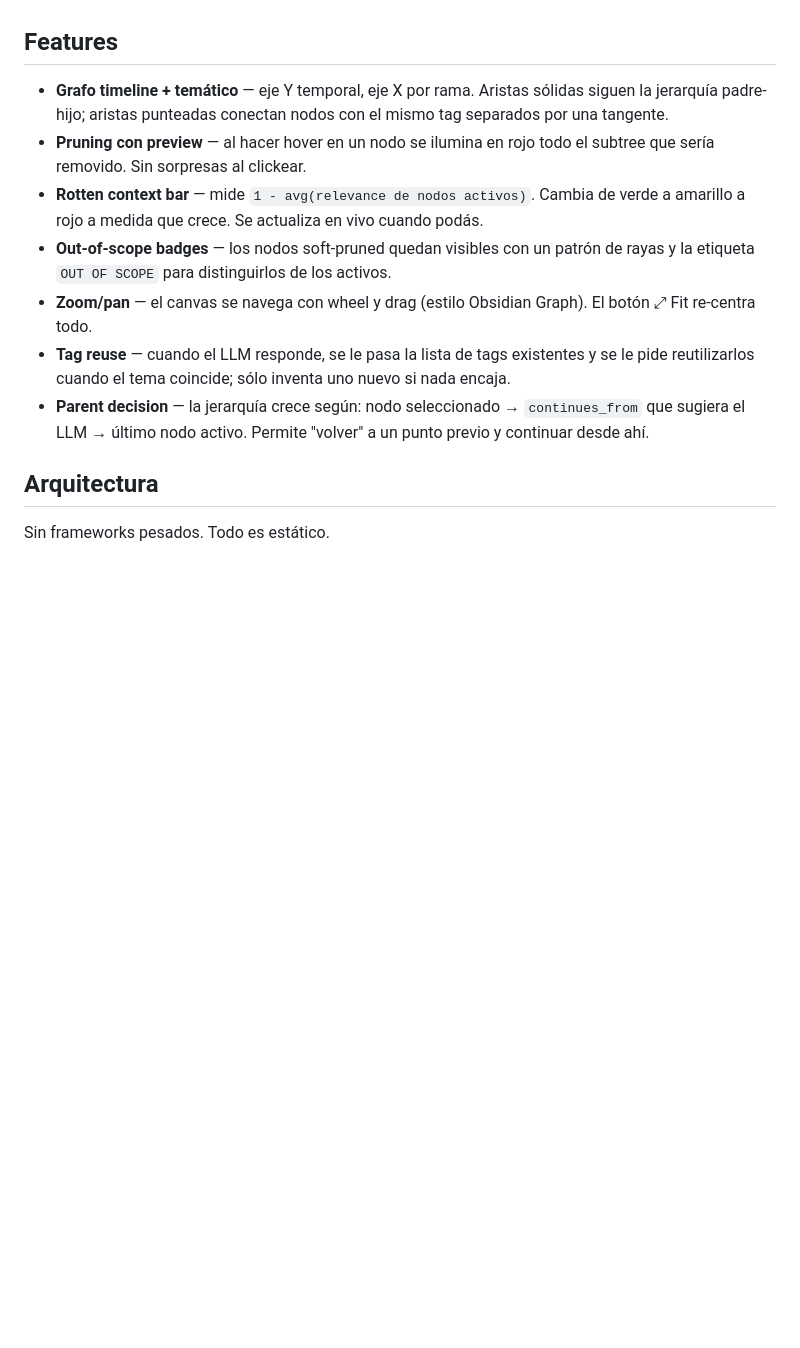
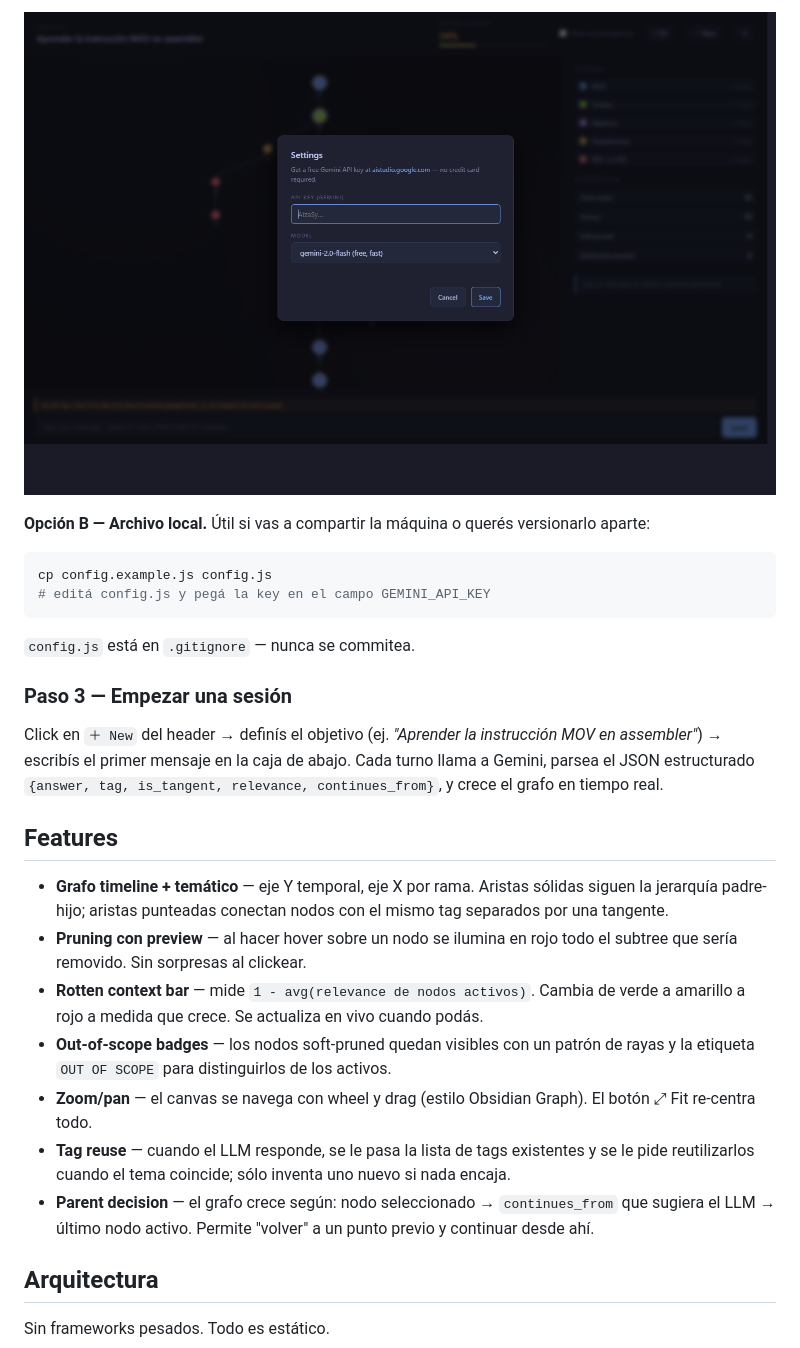
Before and after one commit to andres-g-a/bonsai, a Markdown page: README.md, the part around one of its changes. Drawn GitHub-style; pictures changed too: demo-settings.png (added); blank space fills up the shorter version.

````diff
--- a/README.md
+++ b/README.md
@@ -54,13 +70,27 @@ Una vez configurado, `＋ New` te deja arrancar una sesión nueva: definís un o
+![Settings panel](demo-settings.png)
+
+**Opción B — Archivo local.** Útil si vas a compartir la máquina o querés versionarlo aparte:
+
+```bash
+cp config.example.js config.js
+# editá config.js y pegá la key en el campo GEMINI_API_KEY
+```
+
+`config.js` está en `.gitignore` — nunca se commitea.
+
+### Paso 3 — Empezar una sesión
+
+Click en `＋ New` del header → definís el objetivo (ej. *"Aprender la instrucción MOV en assembler"*) → escribís el primer mensaje en la caja de abajo. Cada turno llama a Gemini, parsea el JSON estructurado `{answer, tag, is_tangent, relevance, continues_from}`, y crece el grafo en tiempo real.
 
 ## Features
 
 - **Grafo timeline + temático** — eje Y temporal, eje X por rama. Aristas sólidas siguen la jerarquía padre-hijo; aristas punteadas conectan nodos con el mismo tag separados por una tangente.
-- **Pruning con preview** — al hacer hover en un nodo se ilumina en rojo todo el subtree que sería removido. Sin sorpresas al clickear.
+- **Pruning con preview** — al hacer hover sobre un nodo se ilumina en rojo todo el subtree que sería removido. Sin sorpresas al clickear.
 - **Rotten context bar** — mide `1 - avg(relevance de nodos activos)`. Cambia de verde a amarillo a rojo a medida que crece. Se actualiza en vivo cuando podás.
 - **Out-of-scope badges** — los nodos soft-pruned quedan visibles con un patrón de rayas y la etiqueta `OUT OF SCOPE` para distinguirlos de los activos.
 - **Zoom/pan** — el canvas se navega con wheel y drag (estilo Obsidian Graph). El botón ⤢ Fit re-centra todo.
 - **Tag reuse** — cuando el LLM responde, se le pasa la lista de tags existentes y se le pide reutilizarlos cuando el tema coincide; sólo inventa uno nuevo si nada encaja.
-- **Parent decision** — la jerarquía crece según: nodo seleccionado → `continues_from` que sugiera el LLM → último nodo activo. Permite "volver" a un punto previo y continuar desde ahí.
+- **Parent decision** — el grafo crece según: nodo seleccionado → `continues_from` que sugiera el LLM → último nodo activo. Permite "volver" a un punto previo y continuar desde ahí.
 
 ## Arquitectura
 
````
Also changed, not shown: other parts of README.md (+49 -18 lines), demo-hover.png (added), demo-soft.png (added), demo.gif (added), 3 other files.
